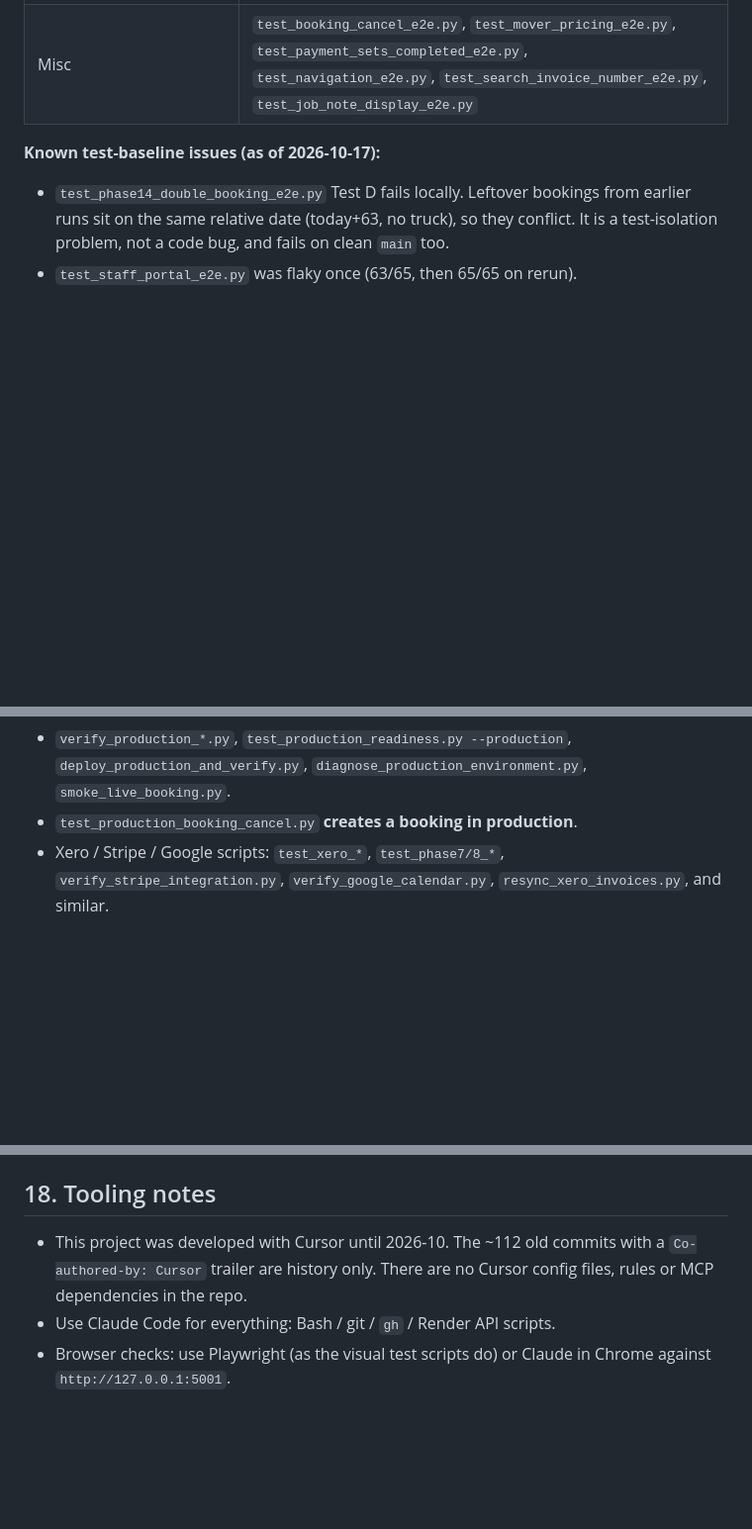
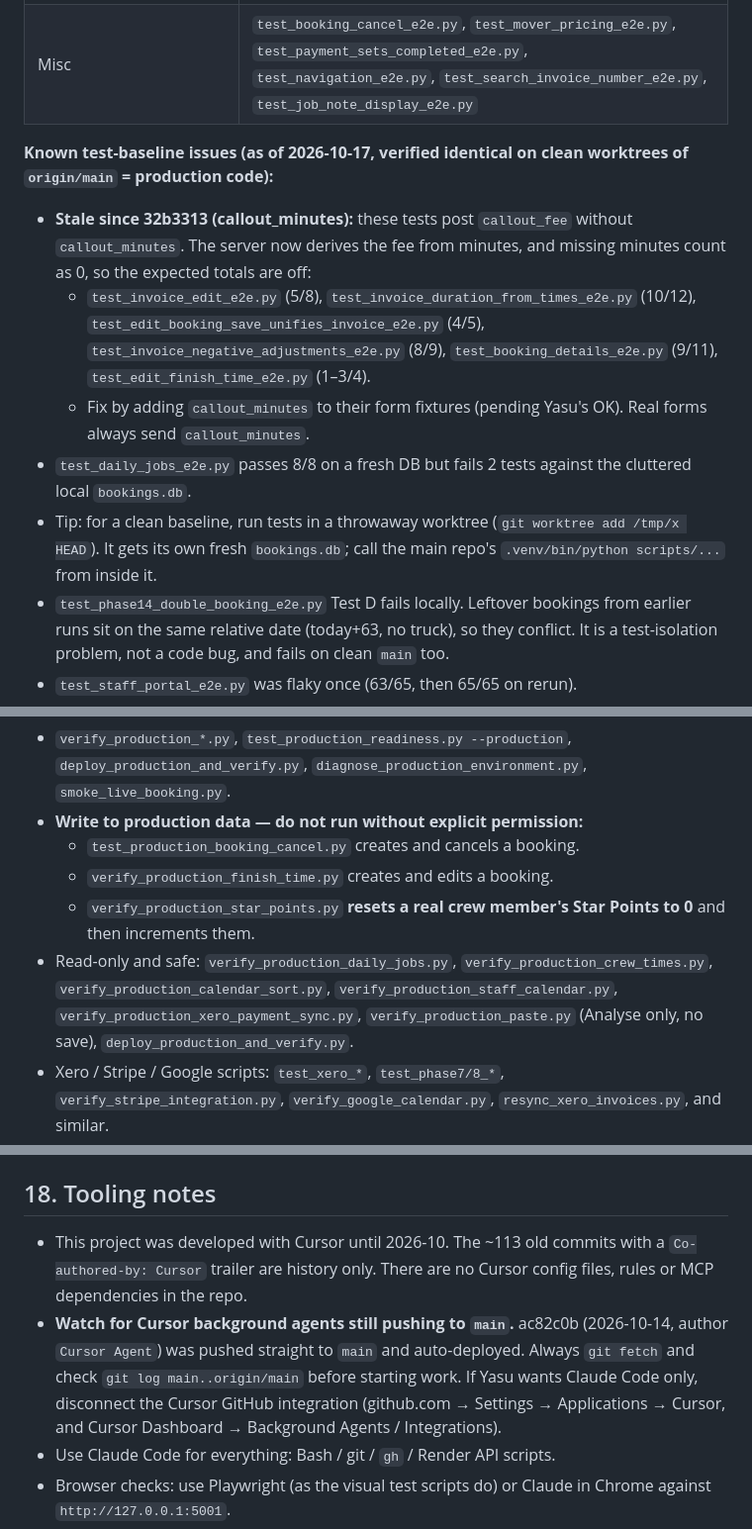
Before and after one commit to YasuJR/japanese-removals-bookings, a Markdown page: CLAUDE.md, 3 parts joined by grey strips. Shown at 99% size. Drawn GitHub-style; blank space fills up the shorter version.

```diff
--- a/CLAUDE.md
+++ b/CLAUDE.md
@@ -313,14 +321,23 @@ export GOOGLE_CALENDAR_ENABLED=false GMAIL_INBOX_ENABLED=false XERO_ENABLED=fals
 | Postgres boot | `test_postgres_init_ddl_e2e.py`, `test_postgres_invoice_sequence_init.py` |
 | Misc | `test_booking_cancel_e2e.py`, `test_mover_pricing_e2e.py`, `test_payment_sets_completed_e2e.py`, `test_navigation_e2e.py`, `test_search_invoice_number_e2e.py`, `test_job_note_display_e2e.py` |
 
-**Known test-baseline issues (as of 2026-10-17):**
+**Known test-baseline issues (as of 2026-10-17, verified identical on clean worktrees of `origin/main` = production code):**
+- **Stale since 32b3313 (callout_minutes):** these tests post `callout_fee` without `callout_minutes`. The server now derives the fee from minutes, and missing minutes count as 0, so the expected totals are off:
+  - `test_invoice_edit_e2e.py` (5/8), `test_invoice_duration_from_times_e2e.py` (10/12), `test_edit_booking_save_unifies_invoice_e2e.py` (4/5), `test_invoice_negative_adjustments_e2e.py` (8/9), `test_booking_details_e2e.py` (9/11), `test_edit_finish_time_e2e.py` (1–3/4).
+  - Fix by adding `callout_minutes` to their form fixtures (pending Yasu's OK). Real forms always send `callout_minutes`.
+- `test_daily_jobs_e2e.py` passes 8/8 on a fresh DB but fails 2 tests against the cluttered local `bookings.db`.
+- Tip: for a clean baseline, run tests in a throwaway worktree (`git worktree add /tmp/x HEAD`). It gets its own fresh `bookings.db`; call the main repo's `.venv/bin/python scripts/...` from inside it.
 - `test_phase14_double_booking_e2e.py` Test D fails locally. Leftover bookings from earlier runs sit on the same relative date (today+63, no truck), so they conflict. It is a test-isolation problem, not a code bug, and fails on clean `main` too.
 - `test_staff_portal_e2e.py` was flaky once (63/65, then 65/65 on rerun).
 - `test_weekly_schedule_e2e.py` and `test_booking_details_pricing_visual.py` need Playwright for screenshots. Artifacts go to `test_results/artifacts/` (override with `TEST_ARTIFACT_DIR`).
 
 **Tests that hit production or real APIs (run only when asked):**
 - `verify_production_*.py`, `test_production_readiness.py --production`, `deploy_production_and_verify.py`, `diagnose_production_environment.py`, `smoke_live_booking.py`.
-- `test_production_booking_cancel.py` **creates a booking in production**.
+- **Write to production data — do not run without explicit permission:**
+  - `test_production_booking_cancel.py` creates and cancels a booking.
+  - `verify_production_finish_time.py` creates and edits a booking.
+  - `verify_production_star_points.py` **resets a real crew member's Star Points to 0** and then increments them.
+- Read-only and safe: `verify_production_daily_jobs.py`, `verify_production_crew_times.py`, `verify_production_calendar_sort.py`, `verify_production_staff_calendar.py`, `verify_production_xero_payment_sync.py`, `verify_production_paste.py` (Analyse only, no save), `deploy_production_and_verify.py`.
 - Xero / Stripe / Google scripts: `test_xero_*`, `test_phase7/8_*`, `verify_stripe_integration.py`, `verify_google_calendar.py`, `resync_xero_invoices.py`, and similar.
 - Results land in `test_results/<phase>/*.json`; these are committed, and re-runs dirty them.
 
@@ -381,7 +398,8 @@ export GOOGLE_CALENDAR_ENABLED=false GMAIL_INBOX_ENABLED=false XERO_ENABLED=fals
 
 ## 18. Tooling notes
 
-- This project was developed with Cursor until 2026-10. The ~112 old commits with a `Co-authored-by: Cursor` trailer are history only. There are no Cursor config files, rules or MCP dependencies in the repo.
+- This project was developed with Cursor until 2026-10. The ~113 old commits with a `Co-authored-by: Cursor` trailer are history only. There are no Cursor config files, rules or MCP dependencies in the repo.
+- **Watch for Cursor background agents still pushing to `main`.** ac82c0b (2026-10-14, author `Cursor Agent`) was pushed straight to `main` and auto-deployed. Always `git fetch` and check `git log main..origin/main` before starting work. If Yasu wants Claude Code only, disconnect the Cursor GitHub integration (github.com → Settings → Applications → Cursor, and Cursor Dashboard → Background Agents / Integrations).
 - Use Claude Code for everything: Bash / git / `gh` / Render API scripts.
 - Browser checks: use Playwright (as the visual test scripts do) or Claude in Chrome against `http://127.0.0.1:5001`.
 - Keep this file updated. When you fix a notable bug or change a rule (pay, invoice, conflict, schema), update the relevant section and §16 in the same commit.
```
Also changed, not shown: other parts of CLAUDE.md (+14 -6 lines).
